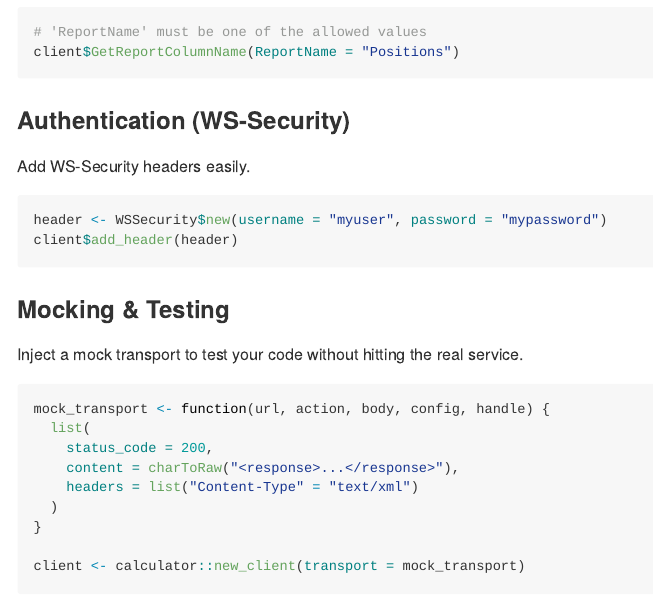
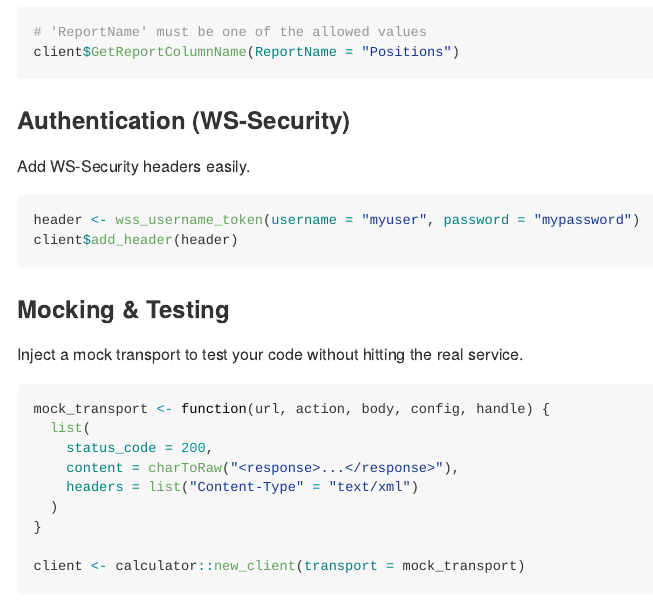
Before and after one commit to zachzIAM/soapr, an R Markdown document (README.Rmd): the page in a window 1100 px wide, from 2020 px down. Rendered offline with R 4.5, knitr and Pandoc, with nearby package versions; badge pictures from the web are left out.

Commit message:
correct wss usage

````diff
--- a/README.Rmd
+++ b/README.Rmd
@@ -115,7 +115,7 @@ client$GetReportColumnName(ReportName = "Positions")
 Add WS-Security headers easily.
 
 ```r
-header <- WSSecurity$new(username = "myuser", password = "mypassword")
+header <- wss_username_token(username = "myuser", password = "mypassword")
 client$add_header(header)
 ```
 
````
Also changed, not shown: vignettes/getting-started.Rmd (+1 -1 lines), README.md (added).
